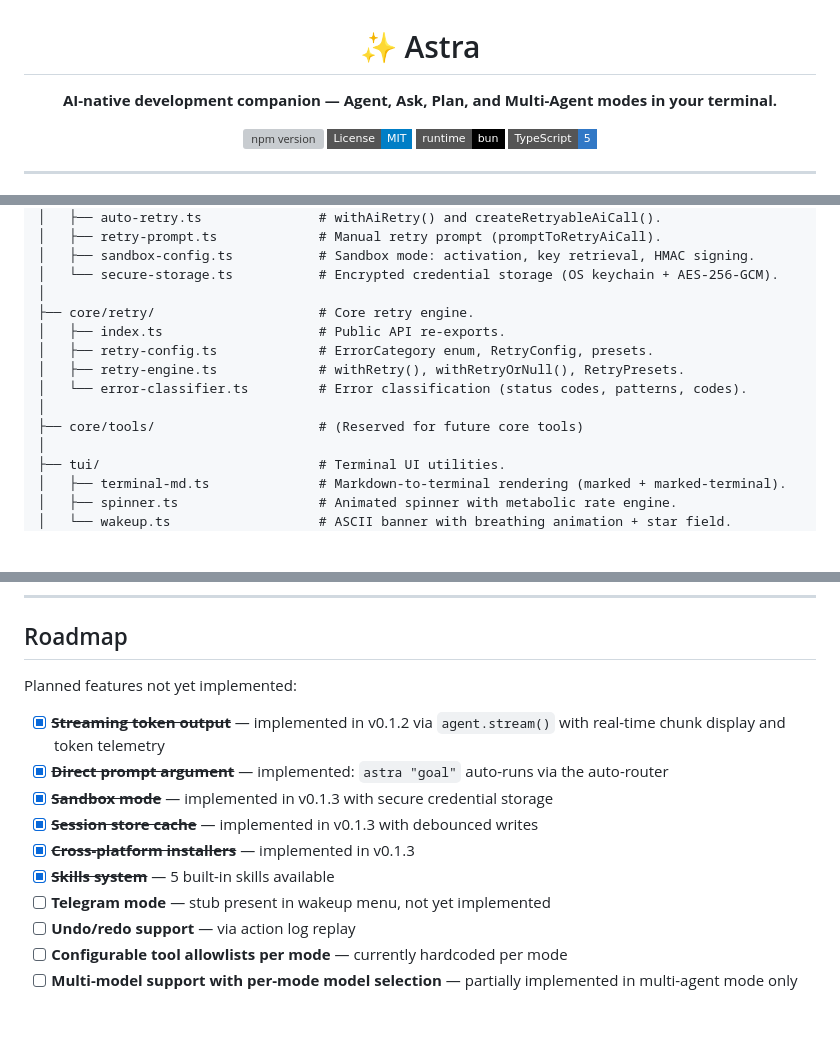
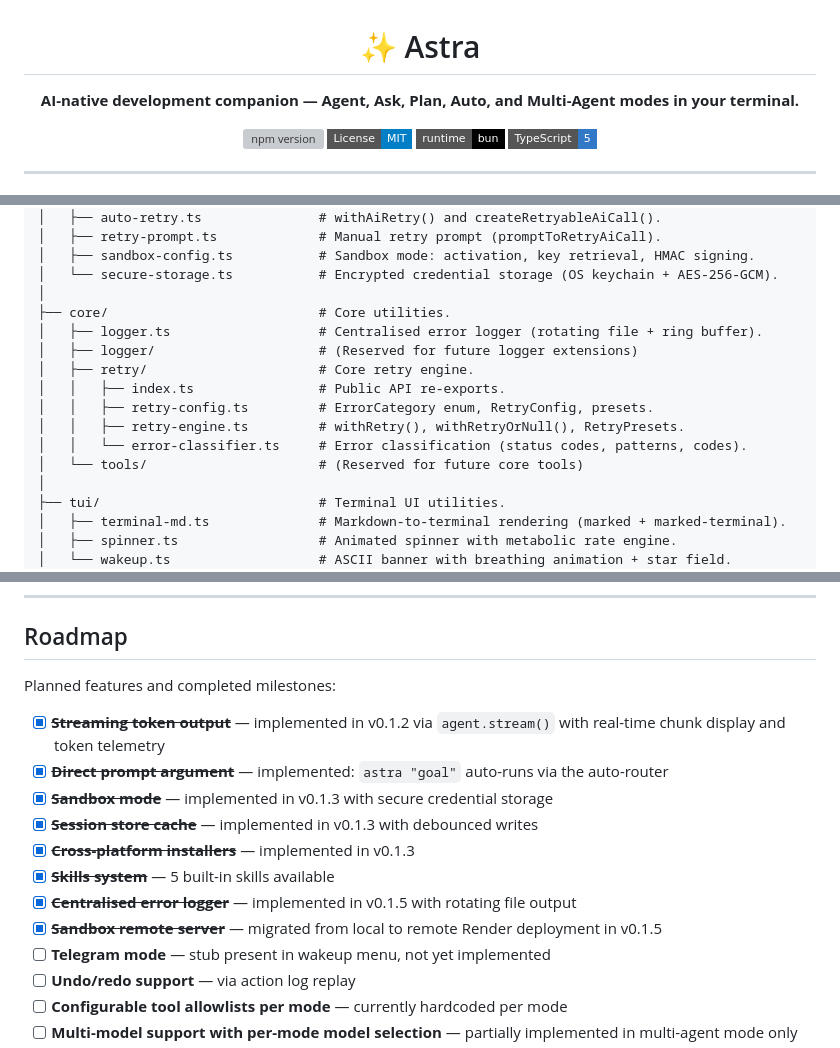
Before and after one commit to OneDev-Harsh/astra-cli, a Markdown page: README.md, 3 parts joined by grey strips. Rendered like a GitHub page; badges without logos; blank space fills up the shorter version; grey boxes are pictures that could not be loaded.

```diff
--- a/README.md
+++ b/README.md
@@ -2,7 +2,7 @@
 
 # ✨ Astra
 
-**AI-native development companion — Agent, Ask, Plan, and Multi-Agent modes in your terminal.**
+**AI-native development companion — Agent, Ask, Plan, Auto, and Multi-Agent modes in your terminal.**
 
 [![npm version](https://img.shields.io/npm/v/astrabot?style=flat-square&logo=npm)](https://www.npmjs.com/package/astrabot)
 [![License: MIT](https://img.shields.io/badge/License-MIT-blue.svg?style=flat-square)](LICENSE)
@@ -887,13 +886,15 @@ astrabot/
 │   ├── sandbox-config.ts           # Sandbox mode: activation, key retrieval, HMAC signing.
 │   └── secure-storage.ts           # Encrypted credential storage (OS keychain + AES-256-GCM).
 │
-├── core/retry/                     # Core retry engine.
-│   ├── index.ts                    # Public API re-exports.
-│   ├── retry-config.ts             # ErrorCategory enum, RetryConfig, presets.
-│   ├── retry-engine.ts             # withRetry(), withRetryOrNull(), RetryPresets.
-│   └── error-classifier.ts         # Error classification (status codes, patterns, codes).
-│
-├── core/tools/                     # (Reserved for future core tools)
+├── core/                           # Core utilities.
+│   ├── logger.ts                   # Centralised error logger (rotating file + ring buffer).
+│   ├── logger/                     # (Reserved for future logger extensions)
+│   ├── retry/                      # Core retry engine.
+│   │   ├── index.ts                # Public API re-exports.
+│   │   ├── retry-config.ts         # ErrorCategory enum, RetryConfig, presets.
+│   │   ├── retry-engine.ts         # withRetry(), withRetryOrNull(), RetryPresets.
+│   │   └── error-classifier.ts     # Error classification (status codes, patterns, codes).
+│   └── tools/                      # (Reserved for future core tools)
 │
 ├── tui/                            # Terminal UI utilities.
 │   ├── terminal-md.ts              # Markdown-to-terminal rendering (marked + marked-terminal).
@@ -1003,7 +1004,7 @@ astrabot/
 
 ## Roadmap
 
-Planned features not yet implemented:
+Planned features and completed milestones:
 
 - [x] ~~**Streaming token output**~~ — implemented in v0.1.2 via `agent.stream()` with real-time chunk display and token telemetry
 - [x] ~~**Direct prompt argument**~~ — implemented: `astra "goal"` auto-runs via the auto-router
@@ -1011,6 +1012,8 @@ Planned features not yet implemented:
 - [x] ~~**Session store cache**~~ — implemented in v0.1.3 with debounced writes
 - [x] ~~**Cross-platform installers**~~ — implemented in v0.1.3
 - [x] ~~**Skills system**~~ — 5 built-in skills available
+- [x] ~~**Centralised error logger**~~ — implemented in v0.1.5 with rotating file output
+- [x] ~~**Sandbox remote server**~~ — migrated from local to remote Render deployment in v0.1.5
 - [ ] **Telegram mode** — stub present in wakeup menu, not yet implemented
 - [ ] **Undo/redo support** — via action log replay
 - [ ] **Configurable tool allowlists per mode** — currently hardcoded per mode
```
Also changed, not shown: other parts of README.md (+5 -6 lines), CHANGELOG.md (+8 -2 lines), DOCUMENTATION.md (+58 -17 lines).
